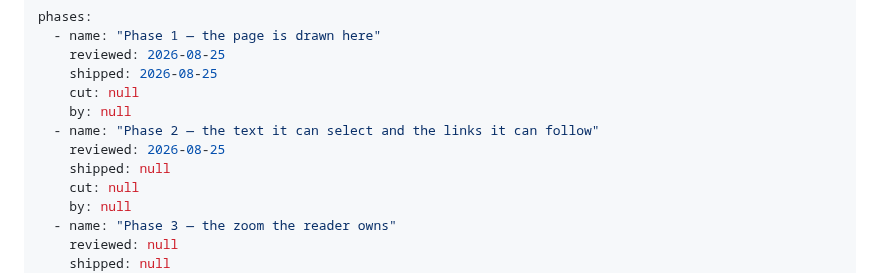
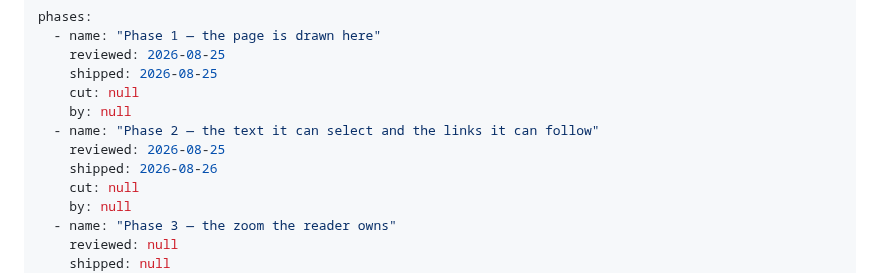
Before and after one commit to Ivapo/letur, a Markdown page: specs/pdf_renderer_spec.md, the part around one of its changes. GitHub-like rendering.

```diff
--- a/specs/pdf_renderer_spec.md
+++ b/specs/pdf_renderer_spec.md
@@ -17,7 +17,7 @@ phases:
     by: null
   - name: "Phase 2 — the text it can select and the links it can follow"
     reviewed: 2026-08-25
-    shipped: null
+    shipped: 2026-08-26
     cut: null
     by: null
   - name: "Phase 3 — the zoom the reader owns"
```
Also changed, not shown: other parts of specs/pdf_renderer_spec.md (+1 -1 lines), rules/desktop-panes.md (+84 -9 lines).
